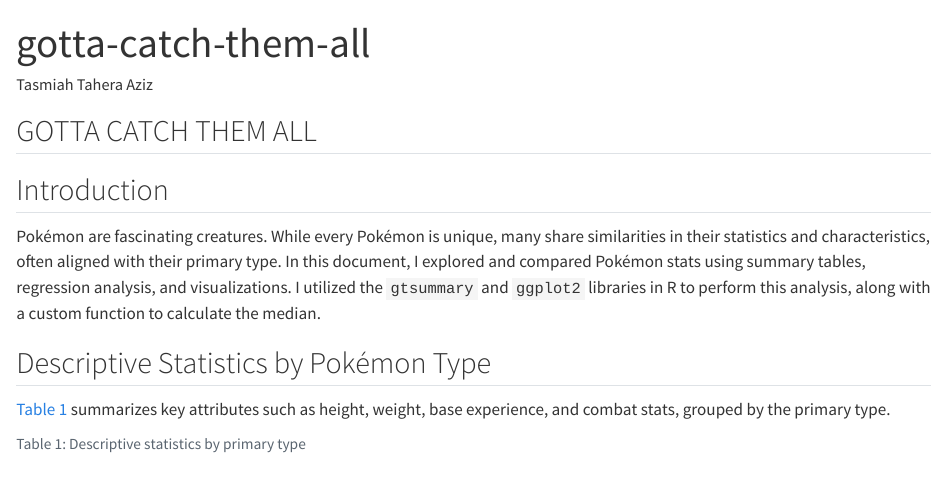
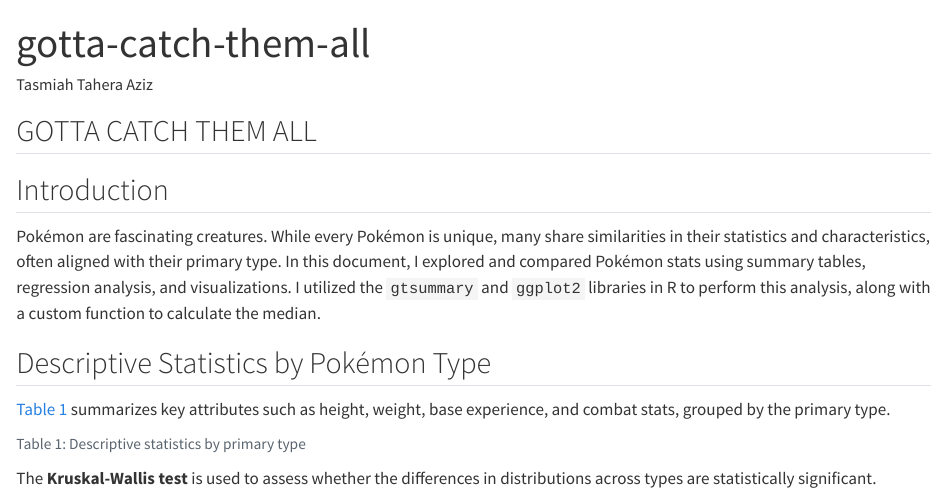
Before and after one commit to TasmiahAz/Final-Project_EPI-590R_Tasmiah, a Quarto document (gotta-catch-them-all.qmd): the page in a window 1100 px wide, from its top. Rendered offline with R 4.5, knitr and Pandoc in place of Quarto, with nearby package versions; the code chunks are not run, so their results and figures are left out.

Commit message:
Descriptive statistics edit

````diff
--- a/gotta-catch-them-all.qmd
+++ b/gotta-catch-them-all.qmd
@@ -71,3 +71,5 @@
 	add_p(test = all_continuous() ~ "kruskal.test") |>
 	bold_labels()
 ```
+
+The **Kruskal-Wallis test** is used to assess whether the differences in distributions across types are statistically significant.
````
